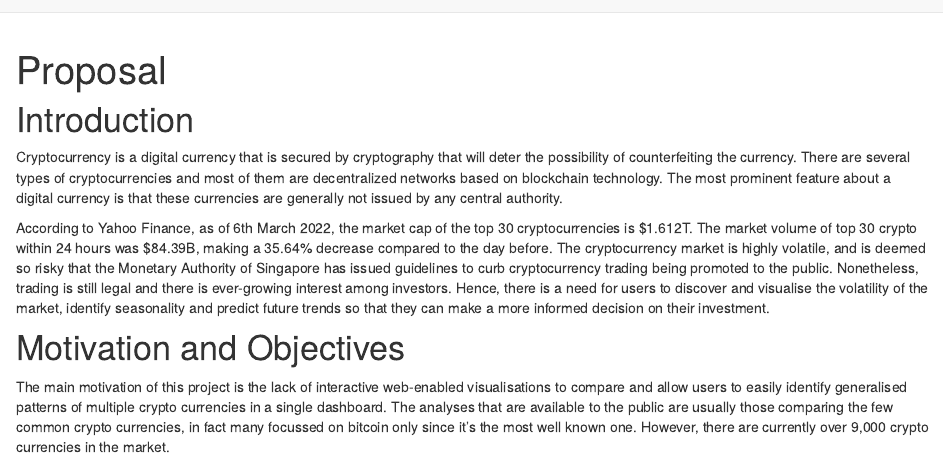
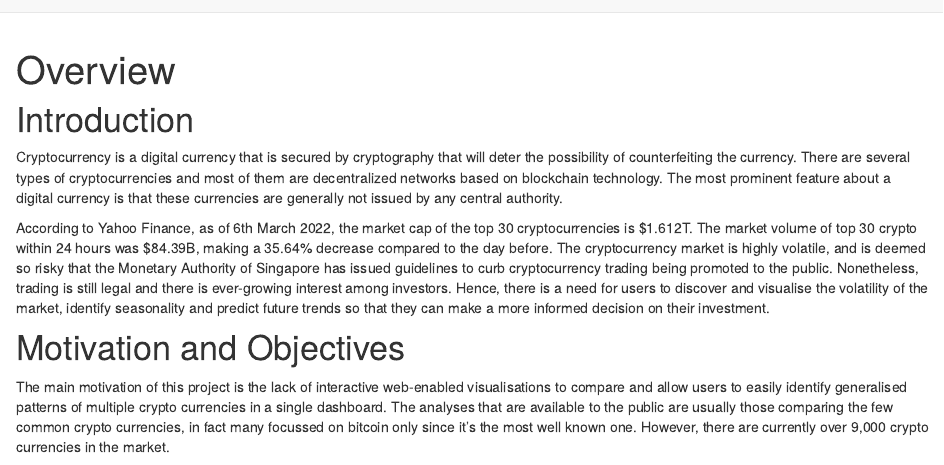
Before and after one commit to sxingxian/ShinyCoin, an R Markdown document (doc/proposal/index.Rmd): the page in a window 1100 px wide, from its top. Rendered offline with R 4.5, knitr and Pandoc, with nearby package versions; drawn as R Markdown's standard HTML page in place of the format the file asks for.

Commit message:
Update index.Rmd

```diff
--- a/doc/proposal/index.Rmd
+++ b/doc/proposal/index.Rmd
@@ -1,5 +1,5 @@
 ---
-title: "Proposal"
+title: "Overview"
 output:
   distill::distill_article:
     toc: true
```
